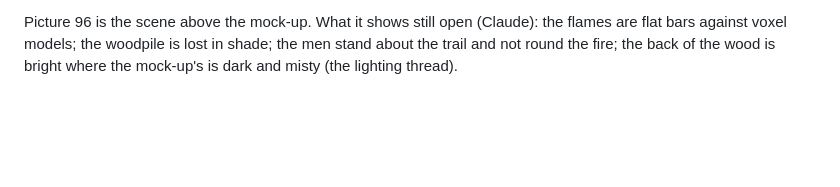
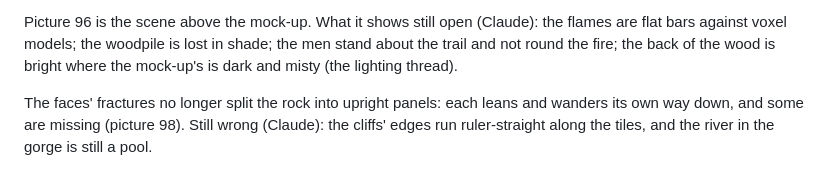
Before and after one commit to Drache93/smyana, a Markdown page: archive/journal/2026-11-10-rhodope-trees-ground-and-rock.md, the part around the change. GitHub-like rendering; blank space fills up the shorter version.

Commit message:
The pass: fractures that lean and wander, no upright panels (#20)
Co-Authored-By: Claude <noreply@anthropic.com>

```diff
--- a/archive/journal/2026-11-10-rhodope-trees-ground-and-rock.md
+++ b/archive/journal/2026-11-10-rhodope-trees-ground-and-rock.md
@@ -324,3 +324,7 @@ them.
 Picture 96 is the scene above the mock-up. What it shows still open (Claude): the flames are flat bars against voxel
 models; the woodpile is lost in shade; the men stand about the trail and not round the fire; the back of the wood is
 bright where the mock-up's is dark and misty (the lighting thread).
+
+The faces' fractures no longer split the rock into upright panels: each leans and wanders its own way down, and some
+are missing (picture 98). Still wrong (Claude): the cliffs' edges run ruler-straight along the tiles, and the river in
+the gorge is still a pool.
```
Also changed, not shown: archive/images/2026-11-10/98-pass-fractures-that-wander.jpg (added), 1 other file.
